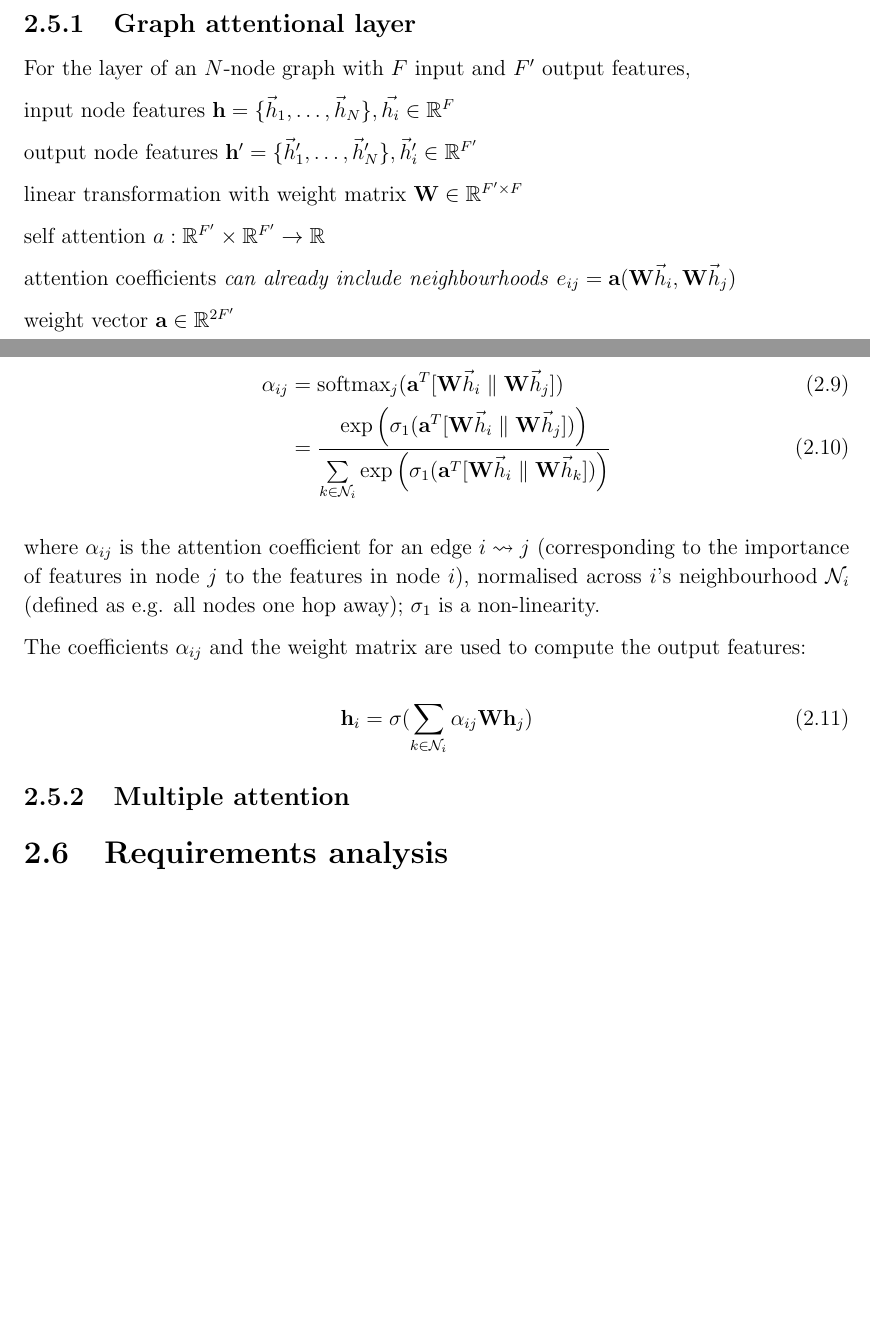
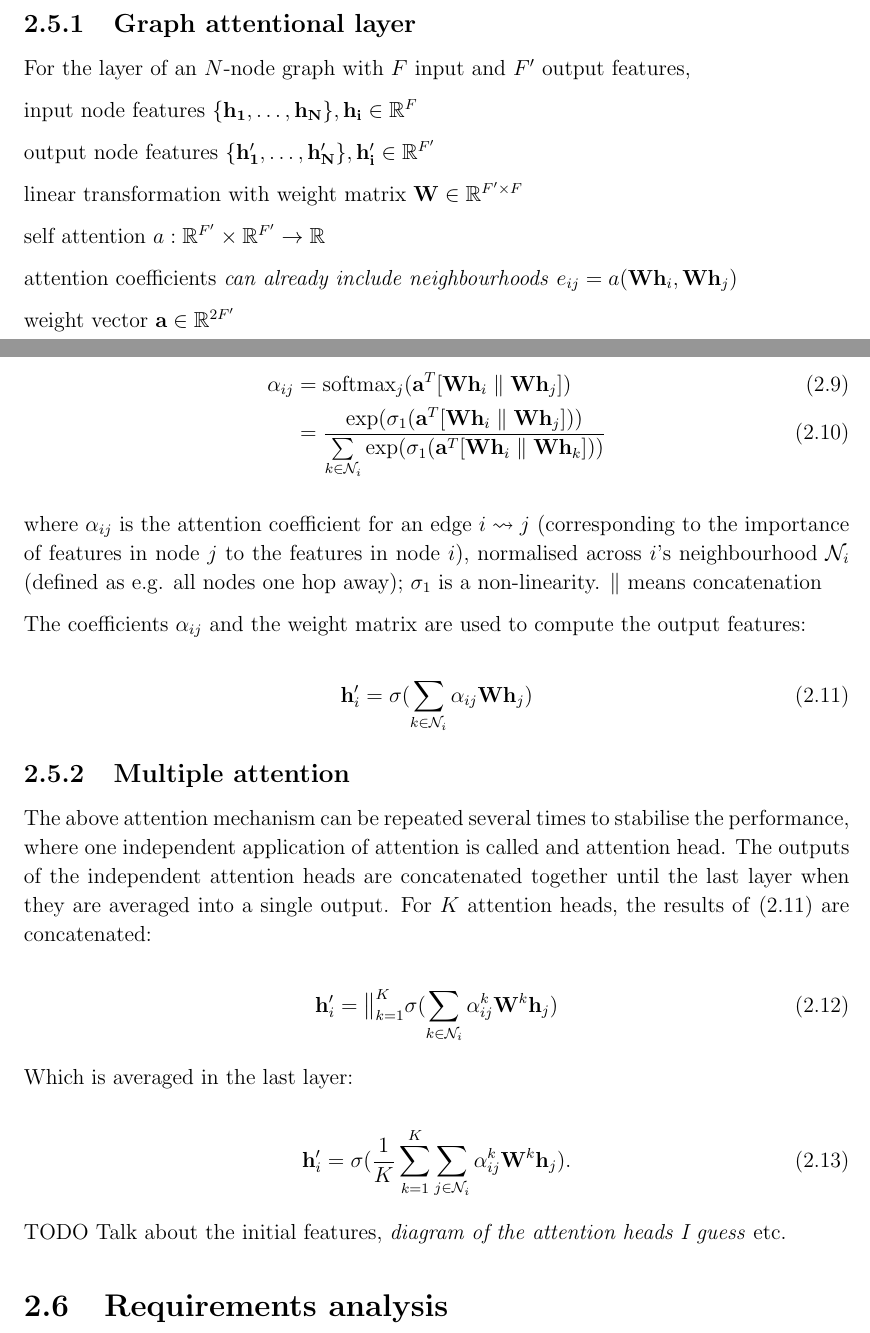
Before and after one commit to kamilest/cst-ii-dissertation, a LaTeX thesis (dissertation/dissertation.tex, which reads dissertation/chapters/preparation.tex): two parts of pages 8 and 9 of 18, joined at a grey line, cut so that both start at the same text, the shorter picture padded with empty space. Compiled offline with pdfLaTeX.

Commit message:
Multiple attention.

```diff
--- a/dissertation/chapters/preparation.tex
+++ b/dissertation/chapters/preparation.tex
@@ -152,35 +154,47 @@ TODO Graph definition through degree and adjacency matrices, the weights of the
 \subsection{Graph attentional layer}
 For the layer of an $N$-node graph with $F$ input and $F'$ output features,
 
-input node features $\mathbf{h} = \{\vec{h}_1, \dots, \vec{h}_N\}, \vec{h_i} \in \mathbb{R}^F$
+input node features $\{\mathbf{h_1}, \dots, \mathbf{h_N}\}, \mathbf{h_i} \in \mathbb{R}^F$
 
-output node features $\mathbf{h}' = \{\vec{h}_1', \dots, \vec{h}_N'\}, \vec{h}_i' \in \mathbb{R}^{F'}$
+output node features $\{\mathbf{h_1'}, \dots, \mathbf{h_N'}\}, \mathbf{h_i'} \in \mathbb{R}^{F'}$
 
 linear transformation with weight matrix $\mathbf{W} \in \mathbb{R}^{F' \times F}$
 
 self attention $a: \mathbb{R}^{F'} \times \mathbb{R}^{F'} \rightarrow \mathbb{R}$
 
-attention coefficients \textit{can already include neighbourhoods} $e_{ij} = \mathbf{a}(\mathbf{W}\vec{h}_i, \mathbf{W}\vec{h}_j)$
+attention coefficients \textit{can already include neighbourhoods} $e_{ij} = a(\mathbf{W}\mathbf{h}_i, \mathbf{W}\mathbf{h}_j)$
 
 
 
 weight vector $\mathbf{a} \in \mathbb{R}^{2F'}$
 
 \begin{align}
-    \alpha_{ij} &= \mathrm{softmax}_j(\mathbf{a}^T[\mathbf{W}\vec{h}_i \parallel \mathbf{W}\vec{h}_j]) \\
-    &=  \frac{\mathrm{exp}\left(\sigma_1(\mathbf{a}^T[\mathbf{W}\vec{h}_i \parallel \mathbf{W}\vec{h}_j])\right)}{\sum\limits_{k \in \mathcal{N}_i}\mathrm{exp}\left(\sigma_1(\mathbf{a}^T[\mathbf{W}\vec{h}_i \parallel \mathbf{W}\vec{h}_k])\right)}
+    \alpha_{ij} &= \mathrm{softmax}_j(\mathbf{a}^T[\mathbf{W}\mathbf{h}_i \parallel \mathbf{W}\mathbf{h}_j]) \\
+    &=  \frac{\mathrm{exp}(\sigma_1(\mathbf{a}^T[\mathbf{W}\mathbf{h}_i \parallel \mathbf{W}\mathbf{h}_j]))}{\sum\limits_{k \in \mathcal{N}_i}\mathrm{exp}(\sigma_1(\mathbf{a}^T[\mathbf{W}\mathbf{h}_i \parallel \mathbf{W}\mathbf{h}_k]))}
 \end{align}
 
-where $\alpha_{ij}$ is the attention coefficient for an edge $i\leadsto j$ (corresponding to the importance of features in node $j$ to the features in node $i$), normalised across $i$'s neighbourhood $\mathcal{N}_i$ (defined as e.g. all nodes one hop away); $\sigma_1$ is a non-linearity.
+where $\alpha_{ij}$ is the attention coefficient for an edge $i\leadsto j$ (corresponding to the importance of features in node $j$ to the features in node $i$), normalised across $i$'s neighbourhood $\mathcal{N}_i$ (defined as e.g. all nodes one hop away); $\sigma_1$ is a non-linearity. $\parallel$ means concatenation
 
 The coefficients $\alpha_{ij}$ and the weight matrix are used to compute the output features:
 
 \begin{equation}
-    \mathbf{h}_i = \sigma(\sum\limits_{k \in \mathcal{N}_i} \alpha_{ij}\mathbf{W}\mathbf{h}_j)
+    \mathbf{h}_i' = \sigma(\sum\limits_{k \in \mathcal{N}_i} \alpha_{ij}\mathbf{W}\mathbf{h}_j)\label{eq:2.11}
 \end{equation}
 
 \subsection{Multiple attention}
+The above attention mechanism can be repeated several times to stabilise the performance, where one independent application of attention is called and attention head. The outputs of the independent attention heads are concatenated together until the last layer when they are averaged into a single output. For $K$ attention heads, the results of \eqref{eq:2.11} are concatenated:
 
+\begin{equation}
+    \mathbf{h}_i' = \big\|_{k=1}^{K} \sigma(\sum\limits_{k \in \mathcal{N}_i} \alpha_{ij}^k\mathbf{W}^k\mathbf{h}_j)
+\end{equation}
+
+Which is averaged in the last layer:
+
+\begin{equation}
+    \mathbf{h}_i' = \sigma(\frac{1}{K}\sum\limits_{k=1}^K\sum\limits_{j \in \mathcal{N}_i} \alpha_{ij}^k\mathbf{W}^k\mathbf{h}_j).
+\end{equation}
+
+TODO Talk about the initial features, \textit{diagram of the attention heads I guess} etc.
 
 
 \section{Requirements analysis}
```
Also changed, not shown: dissertation/chapters/implementation.tex (+2 -0 lines), dissertation/dissertation.tex (line endings or trailing spaces), dissertation/chapters/preparation.tex (2 more changed lines).
